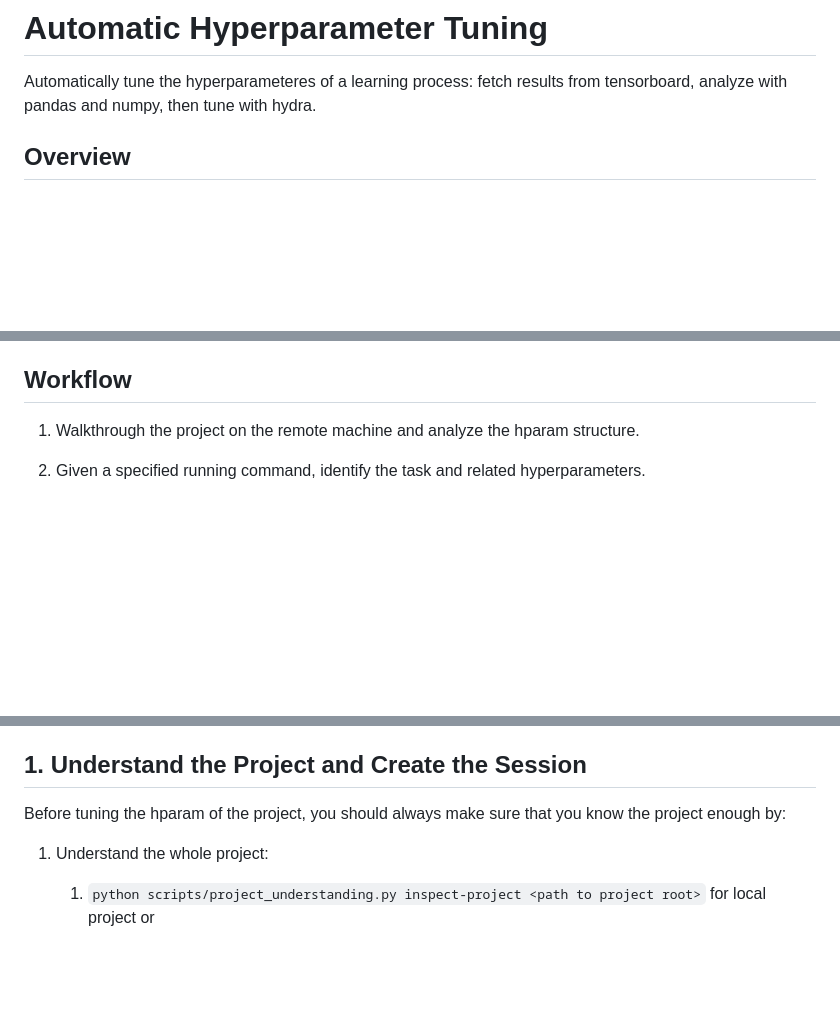
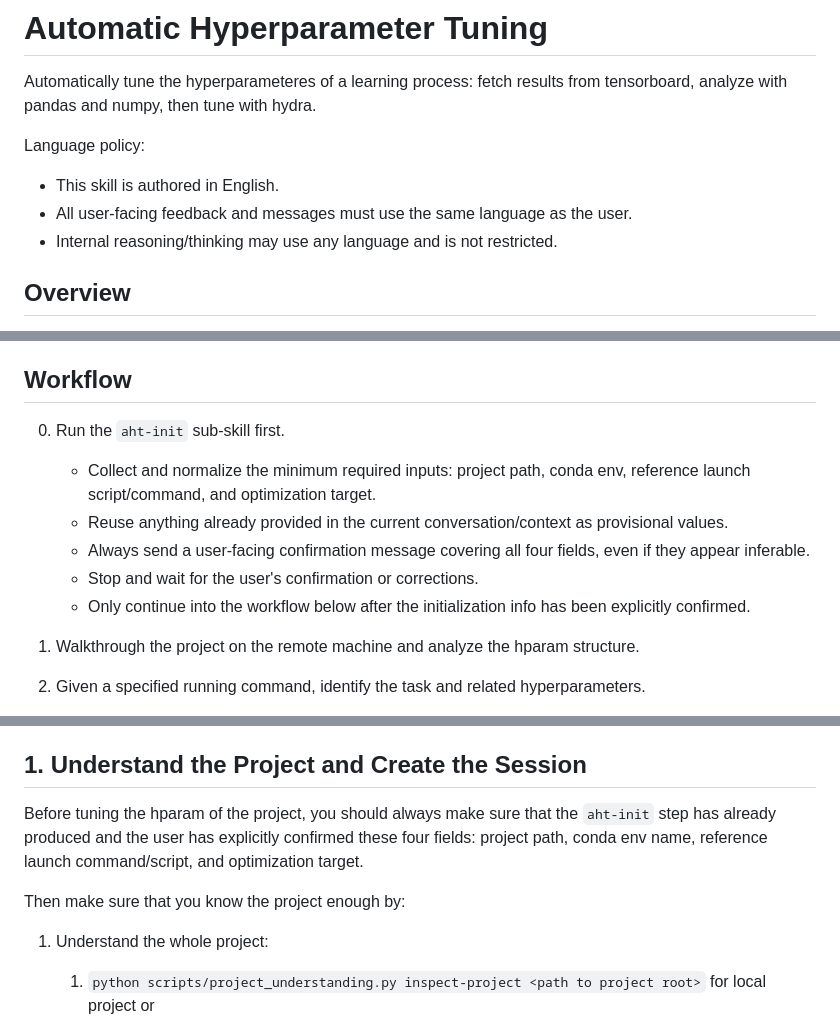
Before and after one commit to zxh0916/auto-hparam-tuning, a Markdown page: skills/auto-hparam-tuning/SKILL.md, 3 parts joined by grey strips. GitHub-like rendering; blank space fills up the shorter version.

```diff
--- a/skills/auto-hparam-tuning/SKILL.md
+++ b/skills/auto-hparam-tuning/SKILL.md
@@ -7,11 +7,23 @@ description: Understand and automatically tune the hyperparameters of a project
 
 Automatically tune the hyperparameteres of a learning process: fetch results from tensorboard, analyze with pandas and numpy, then tune with hydra.
 
+Language policy:
+- This skill is authored in English.
+- All user-facing feedback and messages must use the same language as the user.
+- Internal reasoning/thinking may use any language and is not restricted.
+
 ## Overview
 
 This skill will automatically the hyperparameters managed by hydra config system to optimize a learning process. Given a project with hydra-based hyperparameter structure, this skill first walk through the project and detect the entry script and function along with the main config file. Then, it triggers a test run with command specified by the user to get the metric keys from the tensorboard event file. After the test run, with respect to a major metric specified by the user or automatically selected by the agent, the skill recognizes which subset of the hyperparameters are related to the trend of the major metric and analyze their specific influence by both reading the code and watch the pattern as the agent changes them. After each run, the agent should log the result, the analysis, and the applied changes in a report. The agent should repeat this [...->run->analyze->log->tune->run->analyze->log->tune->...] loop for a user-specified times and then report the final result.
 
 ## Workflow
+
+0. Run the `aht-init` sub-skill first.
+   - Collect and normalize the minimum required inputs: project path, conda env, reference launch script/command, and optimization target.
+   - Reuse anything already provided in the current conversation/context as provisional values.
+   - Always send a user-facing confirmation message covering all four fields, even if they appear inferable.
+   - Stop and wait for the user's confirmation or corrections.
+   - Only continue into the workflow below after the initialization info has been explicitly confirmed.
 
 1. Walkthrough the project on the remote machine and analyze the hparam structure.
 
@@ -36,7 +48,9 @@ This skill will automatically the hyperparameters managed by hydra config system
 
 ## 1. Understand the Project and Create the Session
 
-Before tuning the hparam of the project, you should always make sure that you know the project enough by:
+Before tuning the hparam of the project, you should always make sure that the `aht-init` step has already produced and the user has explicitly confirmed these four fields: project path, conda env name, reference launch command/script, and optimization target.
+
+Then make sure that you know the project enough by:
 
 1. Understand the whole project:
 
```
Also changed, not shown: README.md (+14 -1 lines), 1 other file.
